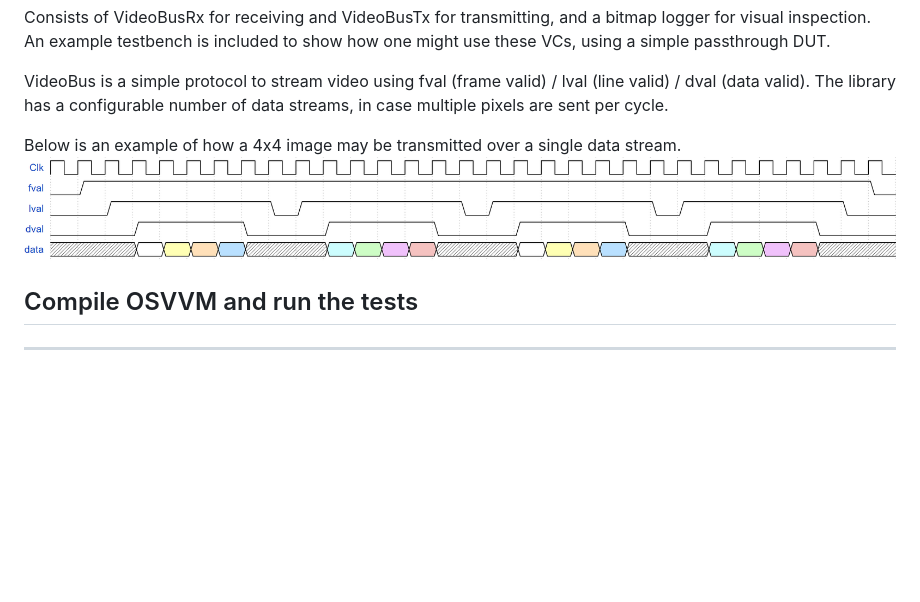
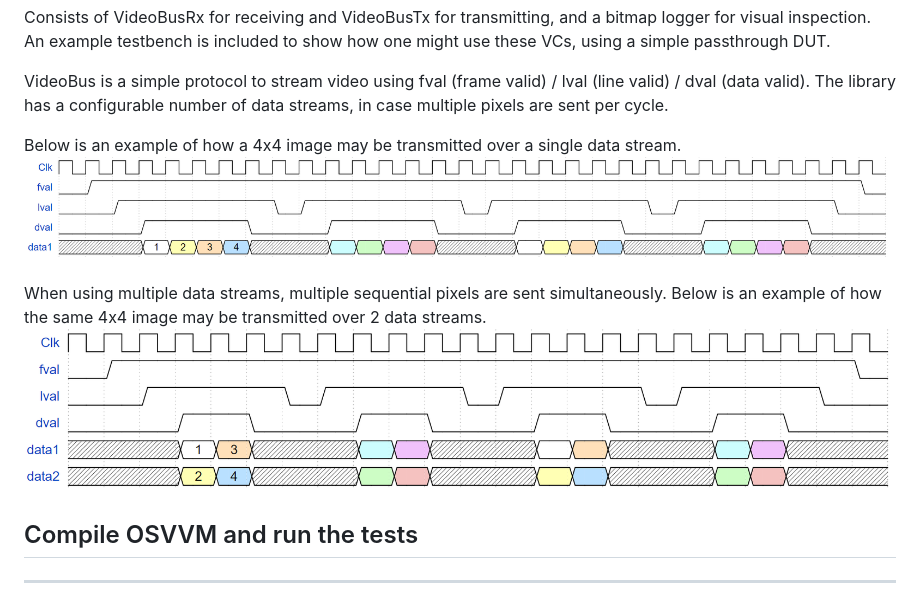
Before and after one commit to Louadria/VideoBus, a Markdown page: README.md, the part around the change. Rendered like a GitHub page; pictures changed too: VideoBusInterface.png, VideoBusInterface_2ds.png (added); blank space fills up the shorter version.

Commit message:
Better NUM_DATA_STREAMS documentation

```diff
--- a/README.md
+++ b/README.md
@@ -8,6 +8,9 @@ VideoBus is a simple protocol to stream video using fval (frame valid) / lval (l
 
 Below is an example of how a 4x4 image may be transmitted over a single data stream.
 ![timing diagram of clk/fval/lval/dval/data](VideoBusInterface.png)
+
+When using multiple data streams, multiple sequential pixels are sent simultaneously. Below is an example of how the same 4x4 image may be transmitted over 2 data streams.
+![timing diagram of clk/fval/lval/dval/data1/data2](VideoBusInterface_2ds.png)
 
 ## Compile OSVVM and run the tests
 ----------------------------------------------------
```
Also changed, not shown: 7 other files.
